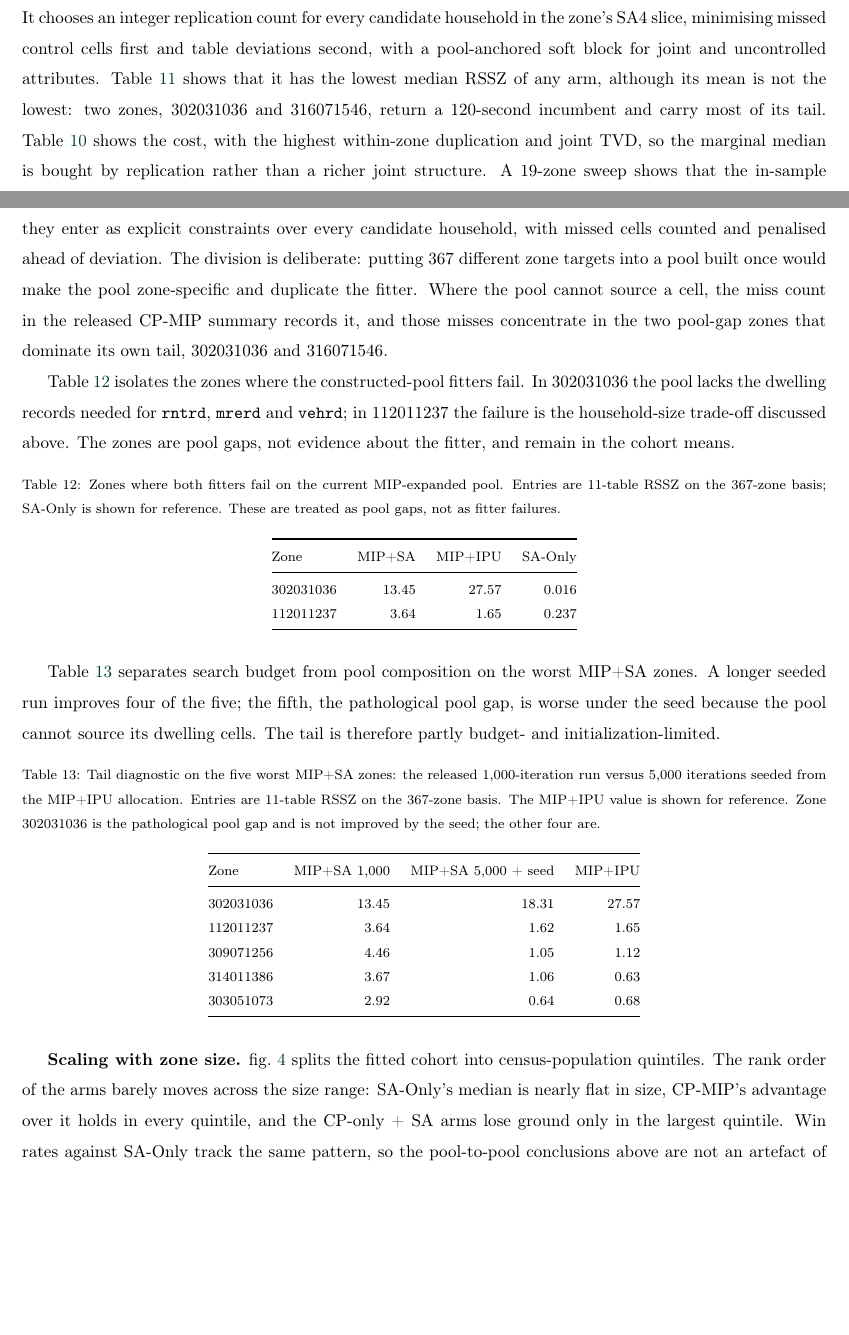
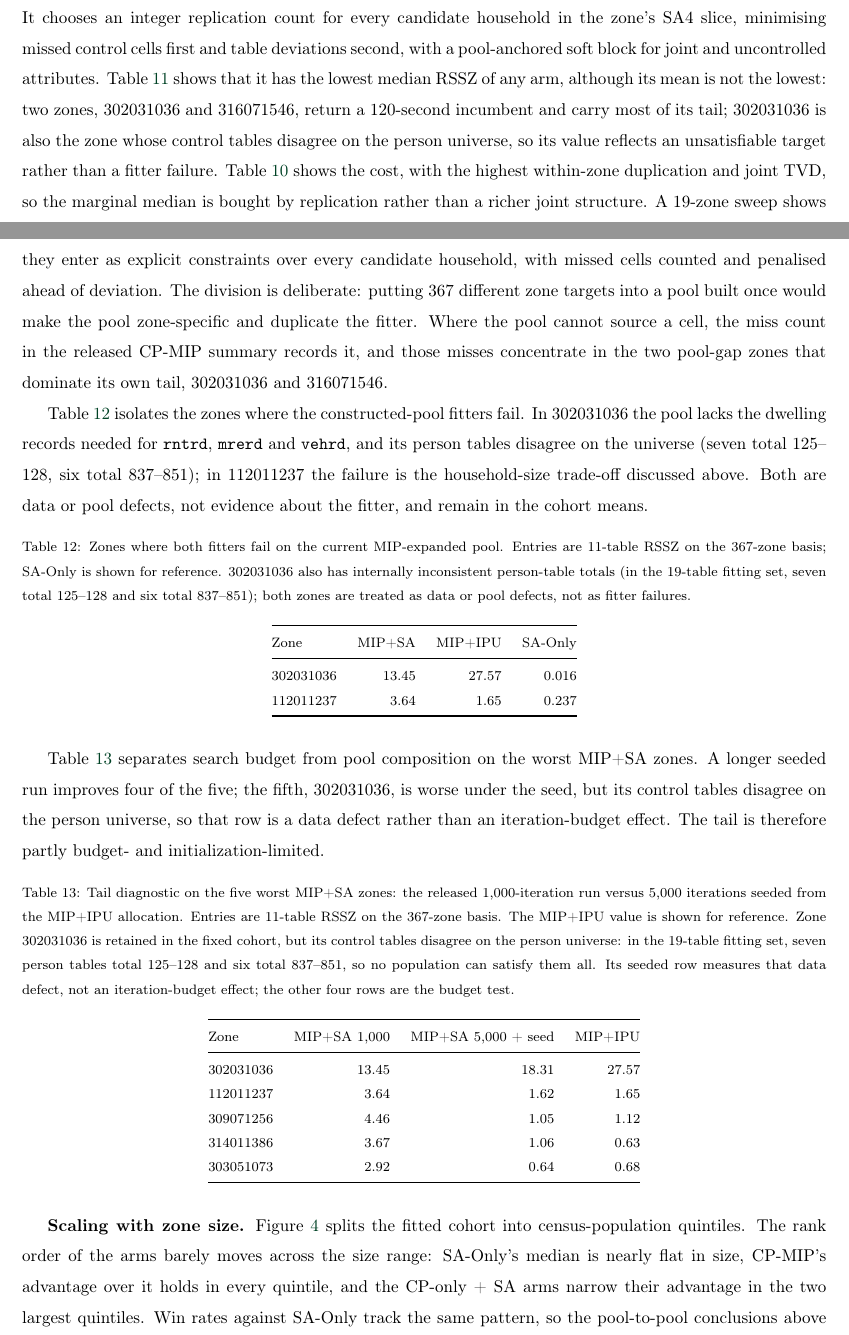
Before and after one commit to zahern/Pop_Synth_Cell, a LaTeX paper (main_edit3.tex, which reads files/cp_sa_tail.tex, files/pathological_zones.tex): two parts of pages 35 and 36 of 68, joined at a grey line, cut so that both start at the same text, the shorter picture padded with empty space. Compiled offline with pdfLaTeX.

Commit message:
Use a median-fit zone for the worked example and diagnose the tail zone

```diff
--- a/files/cp_sa_tail.tex
+++ b/files/cp_sa_tail.tex
@@ -3,8 +3,12 @@
 \caption{Tail diagnostic on the five worst MIP+SA zones: the released
 1{,}000-iteration run versus 5{,}000 iterations seeded from the MIP+IPU
 allocation. Entries are 11-table RSSZ on the 367-zone basis. The MIP+IPU
-value is shown for reference. Zone 302031036 is the pathological pool gap and is
-not improved by the seed; the other four are.}
+value is shown for reference. Zone 302031036 is retained in the fixed cohort,
+but its control tables disagree on the person universe: in the 19-table
+fitting set, seven person tables total 125--128 and six total 837--851, so no
+population can satisfy them all. Its
+seeded row measures that data defect, not an iteration-budget effect; the other
+four rows are the budget test.}
 \label{tab:cp_sa_tail}
 \footnotesize
 \begin{tabular}{@{}lrrr@{}}
--- a/files/pathological_zones.tex
+++ b/files/pathological_zones.tex
@@ -2,7 +2,9 @@
 \centering
 \caption{Zones where both fitters fail on the current MIP-expanded pool.
 Entries are 11-table RSSZ on the 367-zone basis; SA-Only is shown for
-reference. These are treated as pool gaps, not as fitter failures.}
+reference. 302031036 also has internally inconsistent person-table totals (in
+the 19-table fitting set, seven total 125--128 and six total 837--851); both
+zones are treated as data or pool defects, not as fitter failures.}
 \label{tab:pathological_zones}
 \footnotesize
 \begin{tabular}{@{}lrrr@{}}
--- a/main_edit3.tex
+++ b/main_edit3.tex
@@ -573,7 +573,7 @@ MIP+IPU (comp.) & CP + composition filter & IPU & 367 & 0.302 & 0.211 & 0.196 &
 
 \textbf{The pool effect under a fixed fitter.} Table~\ref{tab:pool_fitter_matrix} separates the pool effect from the fitter effect. With the fitter held at IPU, the constructed pool lowers both the mean and the median relative to IPU-Only. With the fitter held at SA, the constructed pool is close to SA-Only, while the full-menu MIP append is worse; when the appended menu is composition-filtered, the SA arm matches SA-Only and improves its median. The clean pool contrast is therefore CP-only+IPU against IPU-Only, which share one zone set and differ only by the constructed pool. The constructed pool also differs from the raw microdata in size and composition as well as feasibility, so that pair identifies the pool as a whole rather than the feasibility property alone.
 
-\textbf{The one-MIP arm.} CP-MIP replaces the selection/weighting fitter with one integer program per zone. It chooses an integer replication count for every candidate household in the zone's SA4 slice, minimising missed control cells first and table deviations second, with a pool-anchored soft block for joint and uncontrolled attributes. Table~\ref{tab:pool_fitter_matrix} shows that it has the lowest median RSSZ of any arm, although its mean is not the lowest: two zones, 302031036 and 316071546, return a 120-second incumbent and carry most of its tail. Table~\ref{tab:full_audit} shows the cost, with the highest within-zone duplication and joint TVD, so the marginal median is bought by replication rather than a richer joint structure. A 19-zone sweep shows that the in-sample optimum is not the held-out optimum; the released sweep summary reports the grid, and the reported arm uses a middle setting. The same sweep
+\textbf{The one-MIP arm.} CP-MIP replaces the selection/weighting fitter with one integer program per zone. It chooses an integer replication count for every candidate household in the zone's SA4 slice, minimising missed control cells first and table deviations second, with a pool-anchored soft block for joint and uncontrolled attributes. Table~\ref{tab:pool_fitter_matrix} shows that it has the lowest median RSSZ of any arm, although its mean is not the lowest: two zones, 302031036 and 316071546, return a 120-second incumbent and carry most of its tail; 302031036 is also the zone whose control tables disagree on the person universe, so its value reflects an unsatisfiable target rather than a fitter failure. Table~\ref{tab:full_audit} shows the cost, with the highest within-zone duplication and joint TVD, so the marginal median is bought by replication rather than a richer joint structure. A 19-zone sweep shows that the in-sample optimum is not the held-out optimum; the released sweep summary reports the grid, and the reported arm uses a middle setting. The same sweep
 identifies the duplication lever: the within-zone identical-person share falls
 monotonically as the replication cap is lowered, while the joint-weight setting
 barely changes it, so the held-out-winning setting is also the least duplicating
@@ -593,20 +593,20 @@ cell, the miss count in the released CP-MIP summary records it, and those misses
 concentrate in the two pool-gap zones that dominate its own tail, 302031036 and
 316071546.
 
-Table~\ref{tab:pathological_zones} isolates the zones where the constructed-pool fitters fail. In 302031036 the pool lacks the dwelling records needed for \texttt{rntrd}, \texttt{mrerd} and \texttt{vehrd}; in 112011237 the failure is the household-size trade-off discussed above. The zones are pool gaps, not evidence about the fitter, and remain in the cohort means.
+Table~\ref{tab:pathological_zones} isolates the zones where the constructed-pool fitters fail. In 302031036 the pool lacks the dwelling records needed for \texttt{rntrd}, \texttt{mrerd} and \texttt{vehrd}, and its person tables disagree on the universe (seven total 125--128, six total 837--851); in 112011237 the failure is the household-size trade-off discussed above. Both are data or pool defects, not evidence about the fitter, and remain in the cohort means.
 
 \input{files/pathological_zones.tex}
 
-Table~\ref{tab:cp_sa_tail} separates search budget from pool composition on the worst MIP+SA zones. A longer seeded run improves four of the five; the fifth, the pathological pool gap, is worse under the seed because the pool cannot source its dwelling cells. The tail is therefore partly budget- and initialization-limited.
+Table~\ref{tab:cp_sa_tail} separates search budget from pool composition on the worst MIP+SA zones. A longer seeded run improves four of the five; the fifth, 302031036, is worse under the seed, but its control tables disagree on the person universe, so that row is a data defect rather than an iteration-budget effect. The tail is therefore partly budget- and initialization-limited.
 
 \input{files/cp_sa_tail.tex}
 
-\textbf{Scaling with zone size.} \cref{fig:zone_size} splits the fitted cohort
+\textbf{Scaling with zone size.} Figure~\ref{fig:zone_size} splits the fitted cohort
 into census-population quintiles. The rank order of the arms barely moves across
 the size range: SA-Only's median is nearly flat in size, CP-MIP's advantage over
-it holds in every quintile, and the CP-only + SA arms lose ground only in the
-largest quintile. Win rates against SA-Only track the same pattern, so the
-pool-to-pool conclusions above are not an artefact of zone mix.
+it holds in every quintile, and the CP-only + SA arms narrow their advantage in
+the two largest quintiles. Win rates against SA-Only track the same pattern, so
+the pool-to-pool conclusions above are not an artefact of zone mix.
 
 \begin{figure}[t]
 \centering
```
Also changed, not shown: files/heldout_rssz.tex (+3 -1 lines), fig_fit_example.png, main_edit3.tex (24 more changed lines), 1 other file.
